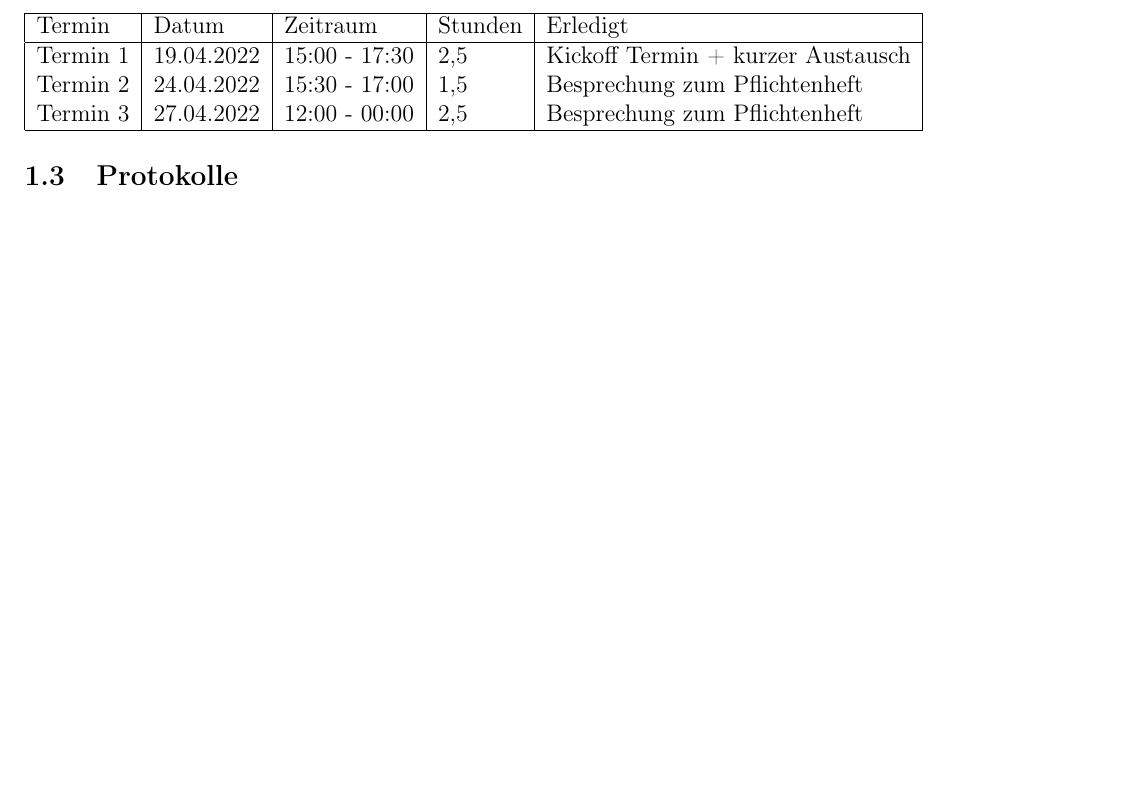
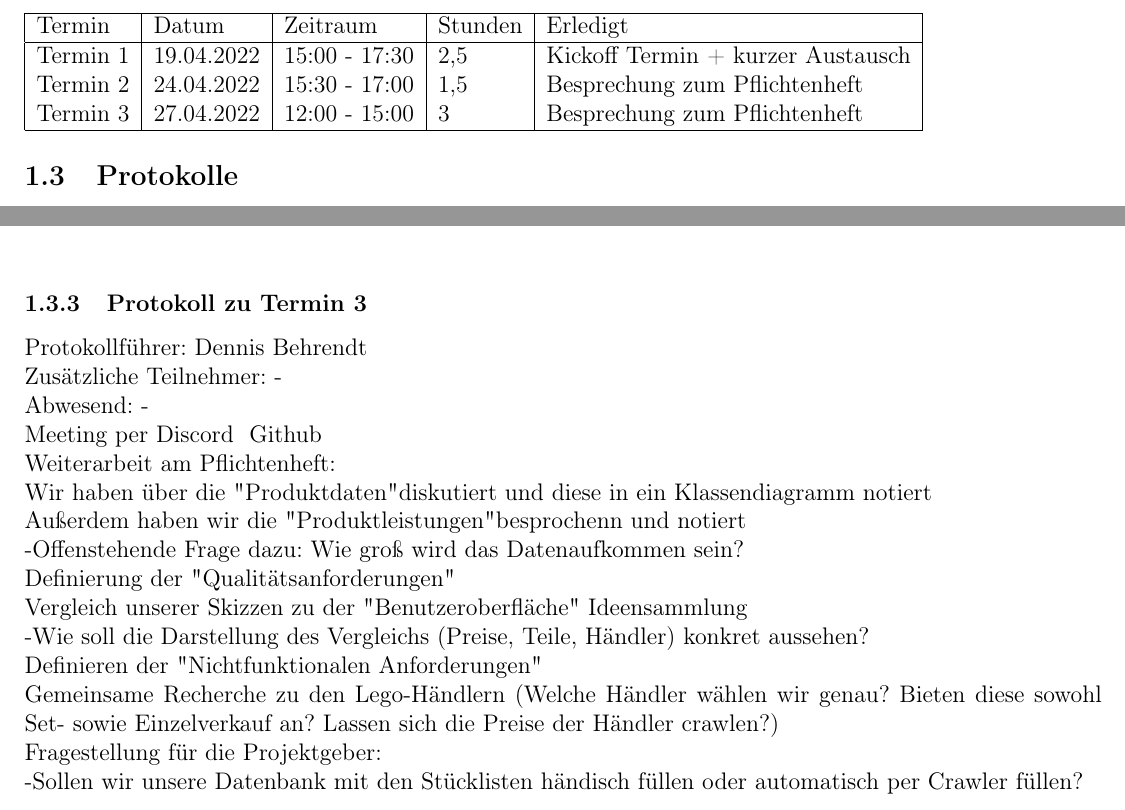
Before and after one commit to TimTurowski/LEGO-GCT, a LaTeX document (documents/hauptdatei.tex, which reads documents/stundenprotokolle/teammeetings.tex): part of page 2 of 7 before the commit and two parts of pages 2 and 3 of 7 after it, the two joined at a grey line, cut so that both start at the same text, the shorter picture padded with empty space. Compiled offline with pdfLaTeX.

Commit message:
Update teammeetings.tex
Protokoll zum Termin 3

```diff
--- a/documents/stundenprotokolle/teammeetings.tex
+++ b/documents/stundenprotokolle/teammeetings.tex
@@ -6,7 +6,7 @@ Termin & Datum & Zeitraum & Stunden & Erledigt \\
 \hline
     Termin 1 & 19.04.2022 & 15:00 - 17:30 & 2,5 & Kickoff Termin + kurzer Austausch \\
 	Termin 2 & 24.04.2022 & 15:30 - 17:00 & 1,5 & Besprechung zum Pflichtenheft \\
-	Termin 3 & 27.04.2022 & 12:00 - 00:00 & 2,5 & Besprechung zum Pflichtenheft \\
+	Termin 3 & 27.04.2022 & 12:00 - 15:00 & 3 & Besprechung zum Pflichtenheft \\
 \hline
 \end{tabular}
 
@@ -46,3 +46,20 @@ Aufgaben/Fragestellungen fürs nächste Treffen: \newline
 - Jeder fertigt ein Klassendiagramm an \newline
 - Weitere Vorschläge für den Punkt 'Technische Produktumgebung' im Pflichtenheft finden \newline
 Nächstes Treffen: Donnerstag, der 27.04.2023, 12:00Uhr Remote/Online mit dem Ziel das Pflichtenheft weiter zu füllen + oben genannten Aufgaben zu vergleichen \newline
+
+\subsubsection{Protokoll zu Termin 3}
+Protokollführer: Dennis Behrendt \newline
+Zusätzliche Teilnehmer: - \newline
+Abwesend: - \newline
+Meeting per Discord & Github \newline
+Weiterarbeit am Pflichtenheft: \newline
+Wir haben über die "Produktdaten" diskutiert und diese in ein Klassendiagramm notiert \newline
+Außerdem haben wir die "Produktleistungen" besprochenn und notiert \newline
+ -Offenstehende Frage dazu: Wie groß wird das Datenaufkommen sein? \newline
+Definierung der "Qualitätsanforderungen" \newline
+Vergleich unserer Skizzen zu der "Benutzeroberfläche" & Ideensammlung \newline
+ -Wie soll die Darstellung des Vergleichs (Preise, Teile, Händler) konkret aussehen? \newline
+Definieren der "Nichtfunktionalen Anforderungen" \newline
+Gemeinsame Recherche zu den Lego-Händlern (Welche Händler wählen wir genau? Bieten diese sowohl Set- sowie Einzelverkauf an? Lassen sich die Preise der Händler crawlen?) \newline
+Fragestellung für die Projektgeber: \newline
+ -Sollen wir unsere Datenbank mit den Stücklisten händisch füllen oder automatisch per Crawler füllen? \newline
```
